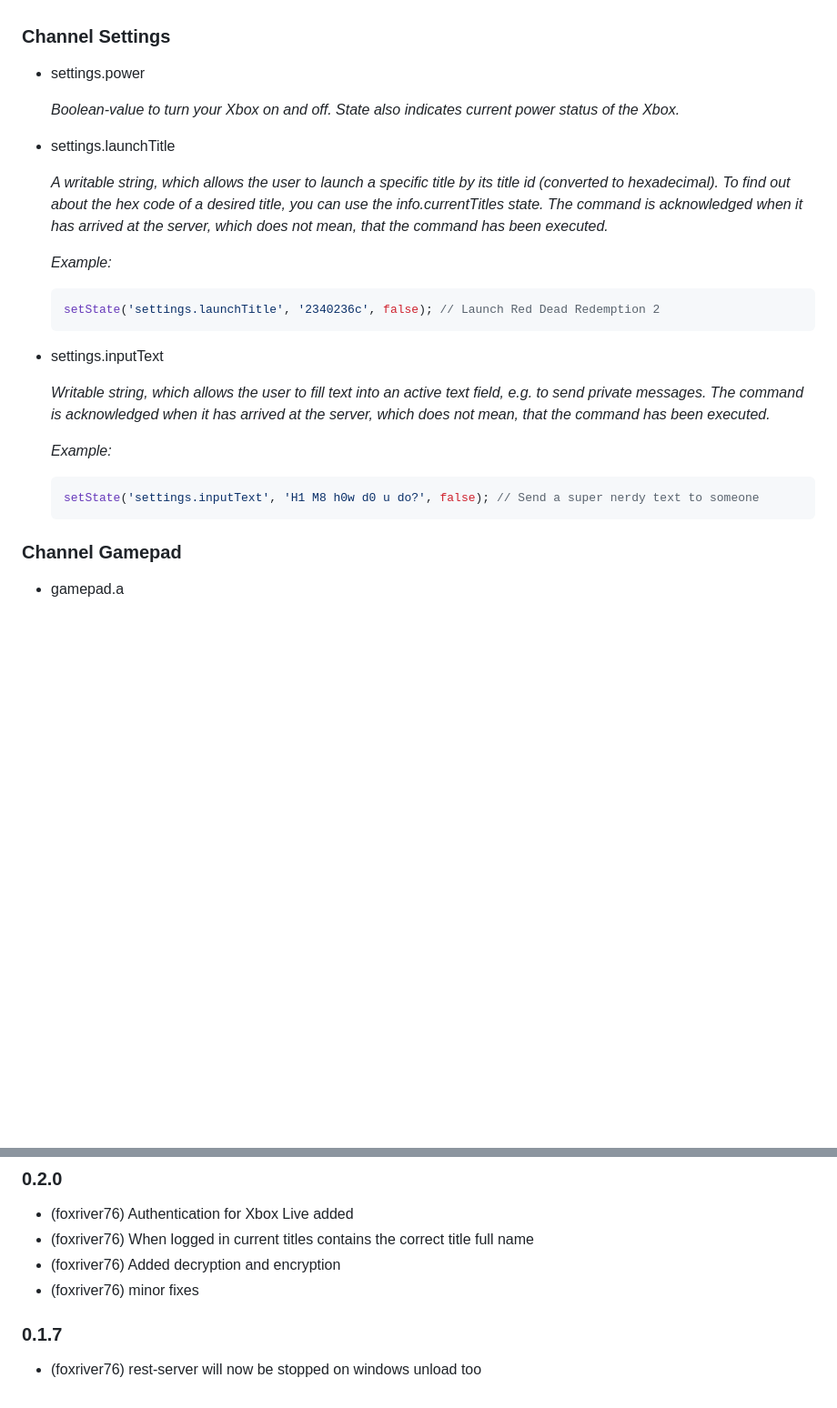
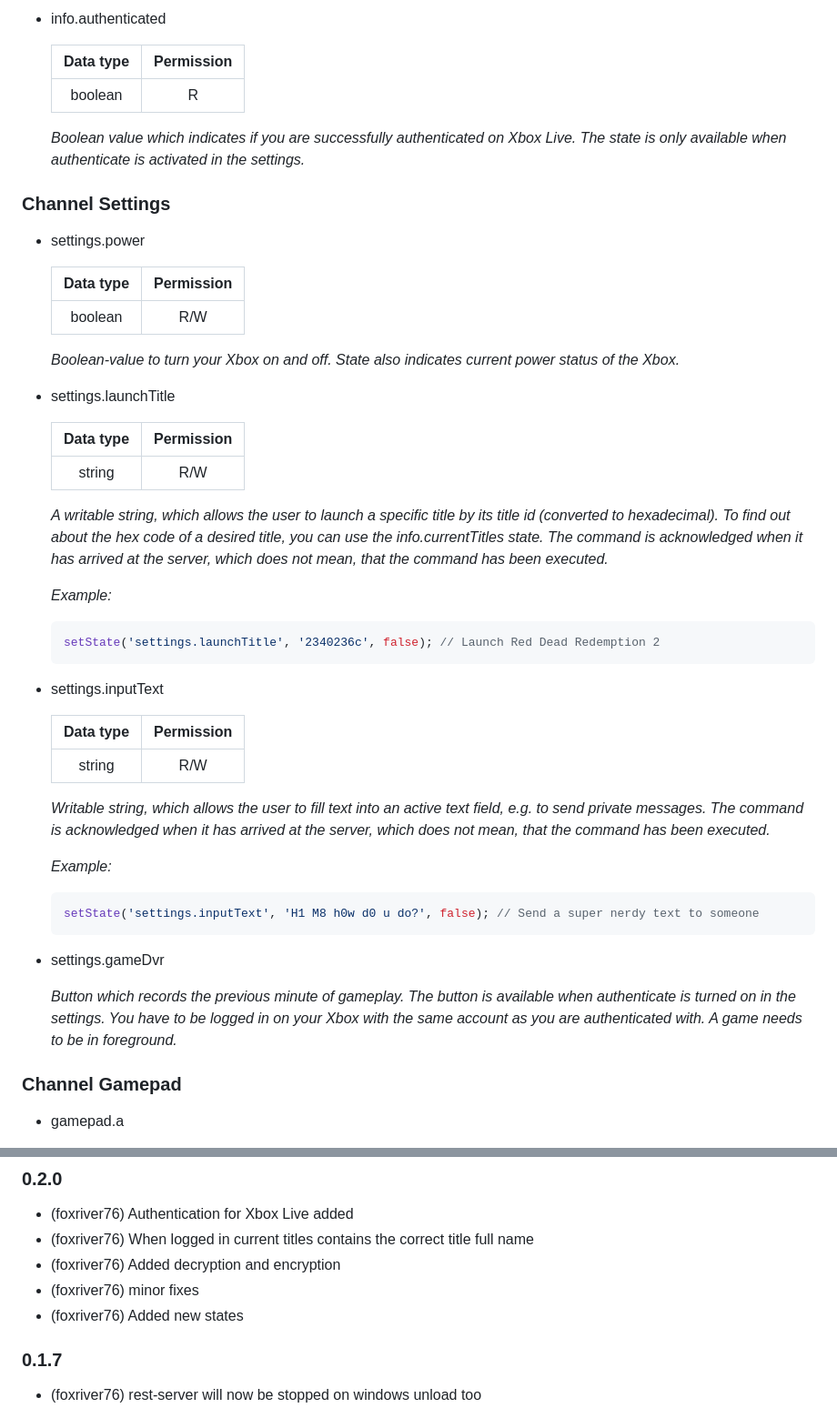
Before and after one commit to foxriver76/ioBroker.xbox, a Markdown page: README.md, 2 parts joined by grey strips. Shown: that part at 91% size. GitHub-like rendering; blank space fills up the shorter version.

````diff
--- a/README.md
+++ b/README.md
@@ -70,10 +115,27 @@ In this section you can find a description of every state of the adapter.
+* info.authenticated
+
+    |Data type|Permission|
+    |:---:|:---:|
+    |boolean|R|
+
+    *Boolean value which indicates if you are successfully authenticated on Xbox Live.
+    The state is only available when authenticate is activated in the settings.*
+
 ### Channel Settings
 
 * settings.power
 
+    |Data type|Permission|
+    |:---:|:---:|
+    |boolean|R/W|
+
    *Boolean-value to turn your Xbox on and off. State also indicates current power status of the Xbox.*
 
 * settings.launchTitle
+
+    |Data type|Permission|
+    |:---:|:---:|
+    |string|R/W|
 
    *A writable string, which allows the user to launch a specific title by its title id
    (converted to hexadecimal). To find out about the hex code of a desired title, you can
@@ -87,6 +149,10 @@ In this section you can find a description of every state of the adapter.
 
 * settings.inputText
 
+    |Data type|Permission|
+    |:---:|:---:|
+    |string|R/W|
+
    *Writable string, which allows the user to fill text into an active text field, e.g. to send
    private messages. The command is acknowledged when it has arrived at the server, which does
    not mean, that the command has been executed.*
@@ -95,6 +161,12 @@ In this section you can find a description of every state of the adapter.
    ```javascript
    setState('settings.inputText', 'H1 M8 h0w d0 u do?', false); // Send a super nerdy text to someone
    ```
+
+* settings.gameDvr
+
+    *Button which records the previous minute of gameplay. The button is available when
+    authenticate is turned on in the settings. You have to be logged in on your Xbox with the same account
+    as you are authenticated with. A game needs to be in foreground.*
 
 ### Channel Gamepad
 
@@ -235,6 +307,7 @@ In this section you can find a description of every state of the adapter.
 * (foxriver76) When logged in current titles contains the correct title full name
 * (foxriver76) Added decryption and encryption
 * (foxriver76) minor fixes
+* (foxriver76) Added new states
 
 ### 0.1.7
 * (foxriver76) rest-server will now be stopped on windows unload too
````
Also changed, not shown: other parts of README.md (+45 -0 lines), doc/adapter-configuration.png.
